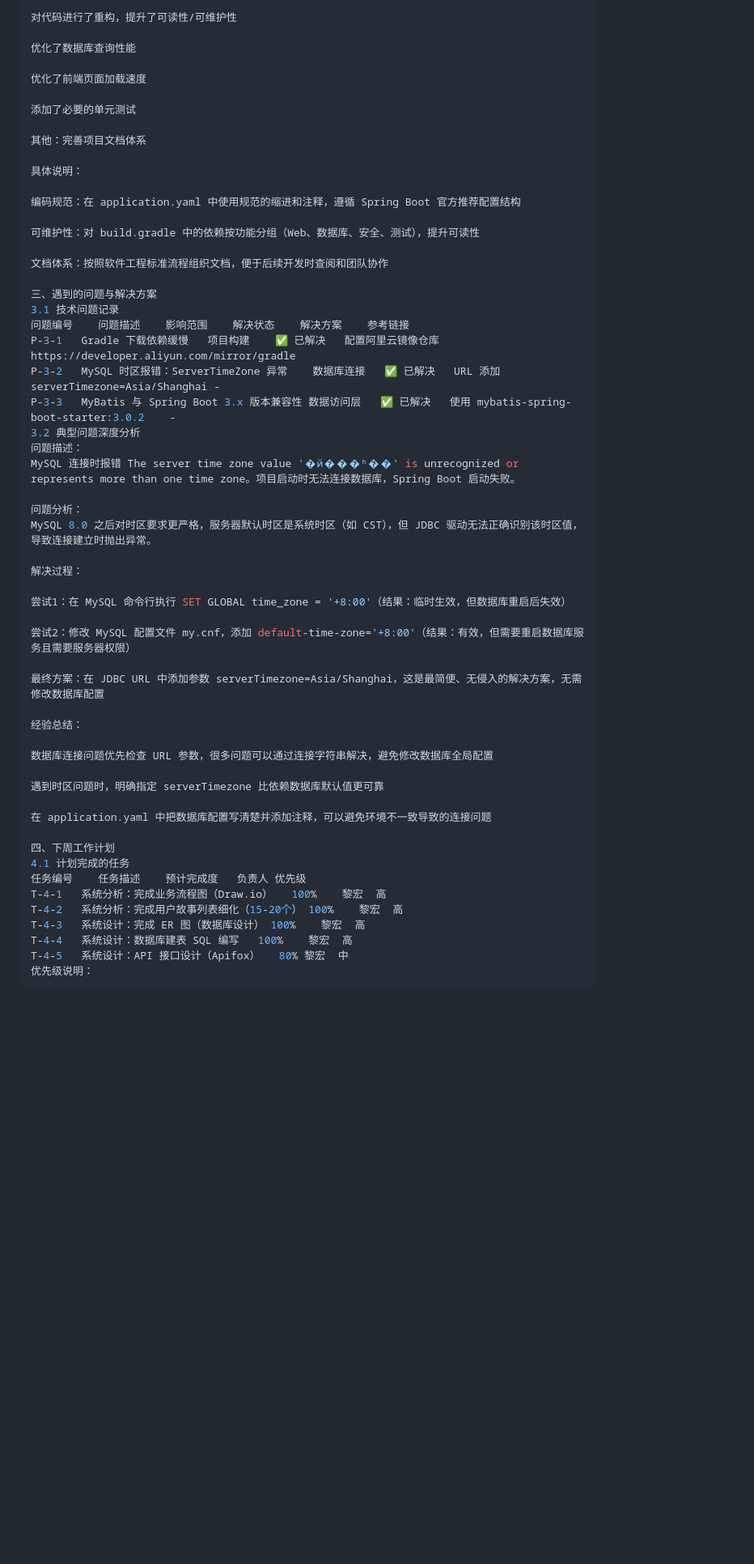
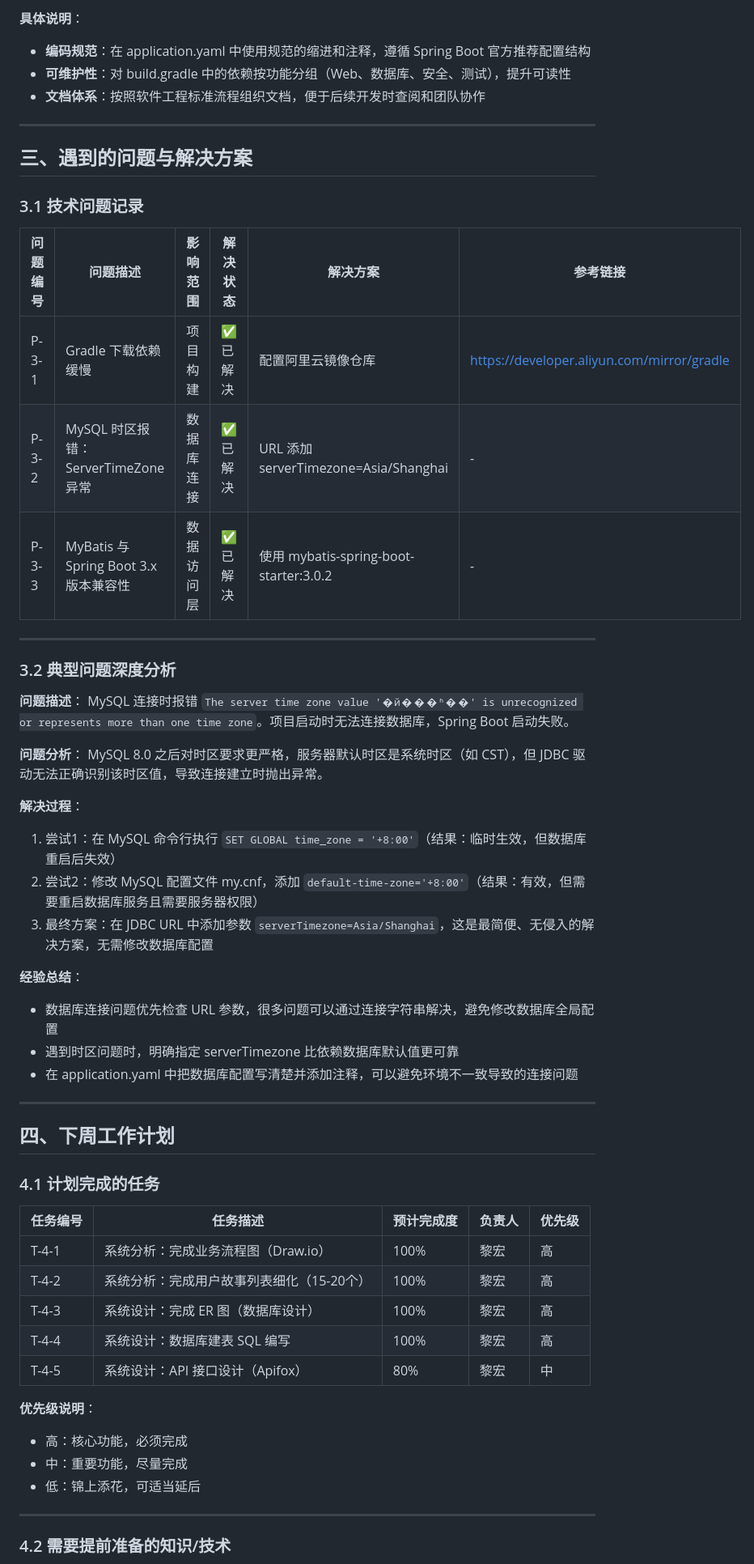
Before and after one commit to wan719/campus_buddy_matching_system, a Markdown page: reports/week_3_report.md, the part around one of its changes. Shown at 81% size. Drawn GitHub-style; blank space fills up the shorter version.

```diff
--- a/reports/week_3_report.md
+++ b/reports/week_3_report.md
@@ -123,58 +124,61 @@ Git 分支管理与文档协作：
 
-对代码进行了重构，提升了可读性/可维护性
+**具体说明**：
+- **编码规范**：在 application.yaml 中使用规范的缩进和注释，遵循 Spring Boot 官方推荐配置结构
+- **可维护性**：对 build.gradle 中的依赖按功能分组（Web、数据库、安全、测试），提升可读性
+- **文档体系**：按照软件工程标准流程组织文档，便于后续开发时查阅和团队协作
 
-优化了数据库查询性能
+---
 
-优化了前端页面加载速度
+## 三、遇到的问题与解决方案
 
-添加了必要的单元测试
+### 3.1 技术问题记录
 
-其他：完善项目文档体系
+| 问题编号 | 问题描述 | 影响范围 | 解决状态 | 解决方案 | 参考链接 |
+|---------|---------|---------|---------|---------|---------|
+| P-3-1 | Gradle 下载依赖缓慢 | 项目构建 | ✅ 已解决 | 配置阿里云镜像仓库 | https://developer.aliyun.com/mirror/gradle |
+| P-3-2 | MySQL 时区报错：ServerTimeZone 异常 | 数据库连接 | ✅ 已解决 | URL 添加 serverTimezone=Asia/Shanghai | - |
+| P-3-3 | MyBatis 与 Spring Boot 3.x 版本兼容性 | 数据访问层 | ✅ 已解决 | 使用 mybatis-spring-boot-starter:3.0.2 | - |
 
-具体说明：
+---
 
-编码规范：在 application.yaml 中使用规范的缩进和注释，遵循 Spring Boot 官方推荐配置结构
+### 3.2 典型问题深度分析
 
-可维护性：对 build.gradle 中的依赖按功能分组（Web、数据库、安全、测试），提升可读性
+**问题描述**：
+MySQL 连接时报错 `The server time zone value '�й���ʱ��' is unrecognized or represents more than one time zone`。项目启动时无法连接数据库，Spring Boot 启动失败。
 
-文档体系：按照软件工程标准流程组织文档，便于后续开发时查阅和团队协作
-
-三、遇到的问题与解决方案
-3.1 技术问题记录
-问题编号	问题描述	影响范围	解决状态	解决方案	参考链接
-P-3-1	Gradle 下载依赖缓慢	项目构建	✅ 已解决	配置阿里云镜像仓库	https://developer.aliyun.com/mirror/gradle
-P-3-2	MySQL 时区报错：ServerTimeZone 异常	数据库连接	✅ 已解决	URL 添加 serverTimezone=Asia/Shanghai	-
-P-3-3	MyBatis 与 Spring Boot 3.x 版本兼容性	数据访问层	✅ 已解决	使用 mybatis-spring-boot-starter:3.0.2	-
-3.2 典型问题深度分析
-问题描述：
-MySQL 连接时报错 The server time zone value '�й���ʱ��' is unrecognized or represents more than one time zone。项目启动时无法连接数据库，Spring Boot 启动失败。
-
-问题分析：
+**问题分析**：
 MySQL 8.0 之后对时区要求更严格，服务器默认时区是系统时区（如 CST），但 JDBC 驱动无法正确识别该时区值，导致连接建立时抛出异常。
 
-解决过程：
+**解决过程**：
+1. 尝试1：在 MySQL 命令行执行 `SET GLOBAL time_zone = '+8:00'`（结果：临时生效，但数据库重启后失效）
+2. 尝试2：修改 MySQL 配置文件 my.cnf，添加 `default-time-zone='+8:00'`（结果：有效，但需要重启数据库服务且需要服务器权限）
+3. 最终方案：在 JDBC URL 中添加参数 `serverTimezone=Asia/Shanghai`，这是最简便、无侵入的解决方案，无需修改数据库配置
 
-尝试1：在 MySQL 命令行执行 SET GLOBAL time_zone = '+8:00'（结果：临时生效，但数据库重启后失效）
+**经验总结**：
+- 数据库连接问题优先检查 URL 参数，很多问题可以通过连接字符串解决，避免修改数据库全局配置
+- 遇到时区问题时，明确指定 serverTimezone 比依赖数据库默认值更可靠
+- 在 application.yaml 中把数据库配置写清楚并添加注释，可以避免环境不一致导致的连接问题
 
-尝试2：修改 MySQL 配置文件 my.cnf，添加 default-time-zone='+8:00'（结果：有效，但需要重启数据库服务且需要服务器权限）
+---
 
-最终方案：在 JDBC URL 中添加参数 serverTimezone=Asia/Shanghai，这是最简便、无侵入的解决方案，无需修改数据库配置
+## 四、下周工作计划
 
-经验总结：
+### 4.1 计划完成的任务
 
-数据库连接问题优先检查 URL 参数，很多问题可以通过连接字符串解决，避免修改数据库全局配置
+| 任务编号 | 任务描述 | 预计完成度 | 负责人 | 优先级 |
+|---------|---------|-----------|--------|--------|
+| T-4-1 | 系统分析：完成业务流程图（Draw.io） | 100% | 黎宏 | 高 |
+| T-4-2 | 系统分析：完成用户故事列表细化（15-20个） | 100% | 黎宏 | 高 |
+| T-4-3 | 系统设计：完成 ER 图（数据库设计） | 100% | 黎宏 | 高 |
+| T-4-4 | 系统设计：数据库建表 SQL 编写 | 100% | 黎宏 | 高 |
+| T-4-5 | 系统设计：API 接口设计（Apifox） | 80% | 黎宏 | 中 |
 
-遇到时区问题时，明确指定 serverTimezone 比依赖数据库默认值更可靠
+**优先级说明**：
+- 高：核心功能，必须完成
+- 中：重要功能，尽量完成
+- 低：锦上添花，可适当延后
 
-在 application.yaml 中把数据库配置写清楚并添加注释，可以避免环境不一致导致的连接问题
+---
 
-四、下周工作计划
-4.1 计划完成的任务
-任务编号	任务描述	预计完成度	负责人	优先级
-T-4-1	系统分析：完成业务流程图（Draw.io）	100%	黎宏	高
-T-4-2	系统分析：完成用户故事列表细化（15-20个）	100%	黎宏	高
-T-4-3	系统设计：完成 ER 图（数据库设计）	100%	黎宏	高
-T-4-4	系统设计：数据库建表 SQL 编写	100%	黎宏	高
-T-4-5	系统设计：API 接口设计（Apifox）	80%	黎宏	中
-优先级说明：
+### 4.2 需要提前准备的知识/技术
 
```
Also changed, not shown: other parts of reports/week_3_report.md (+139 -126 lines).
